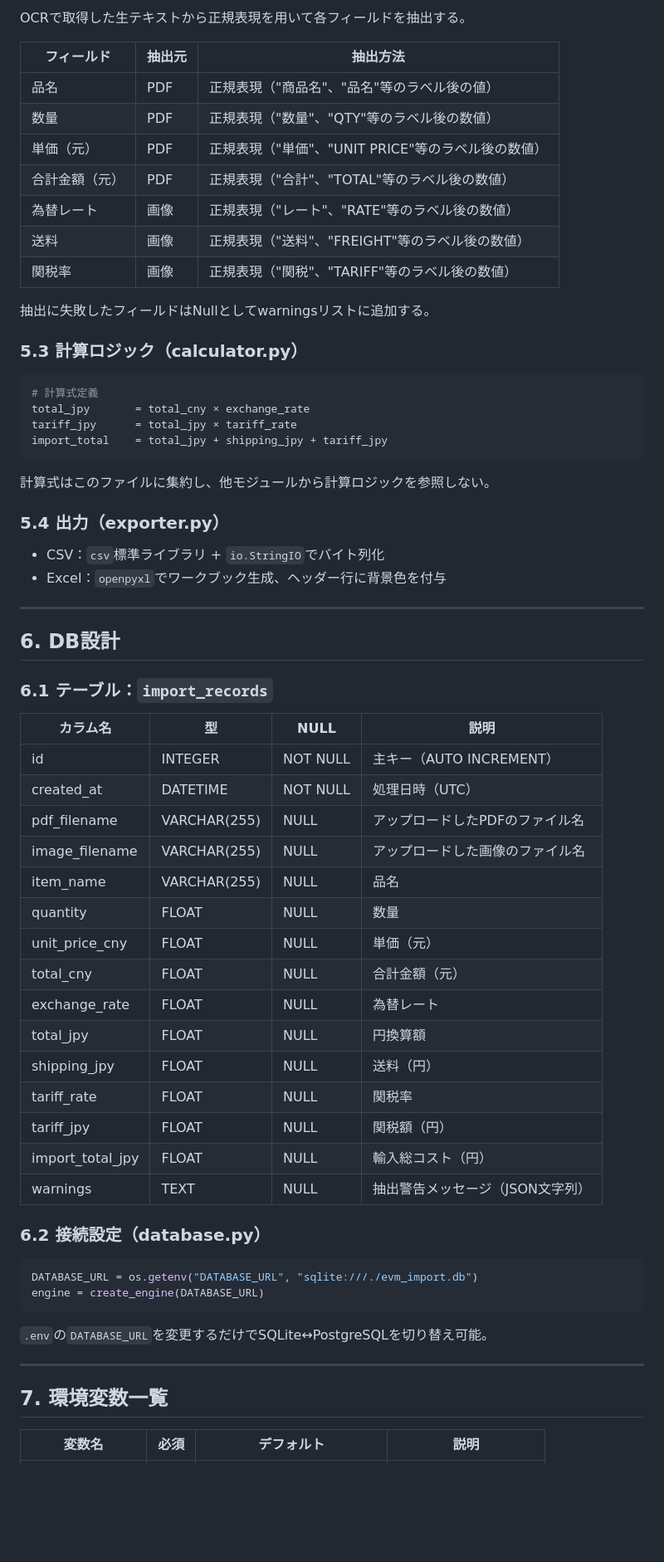
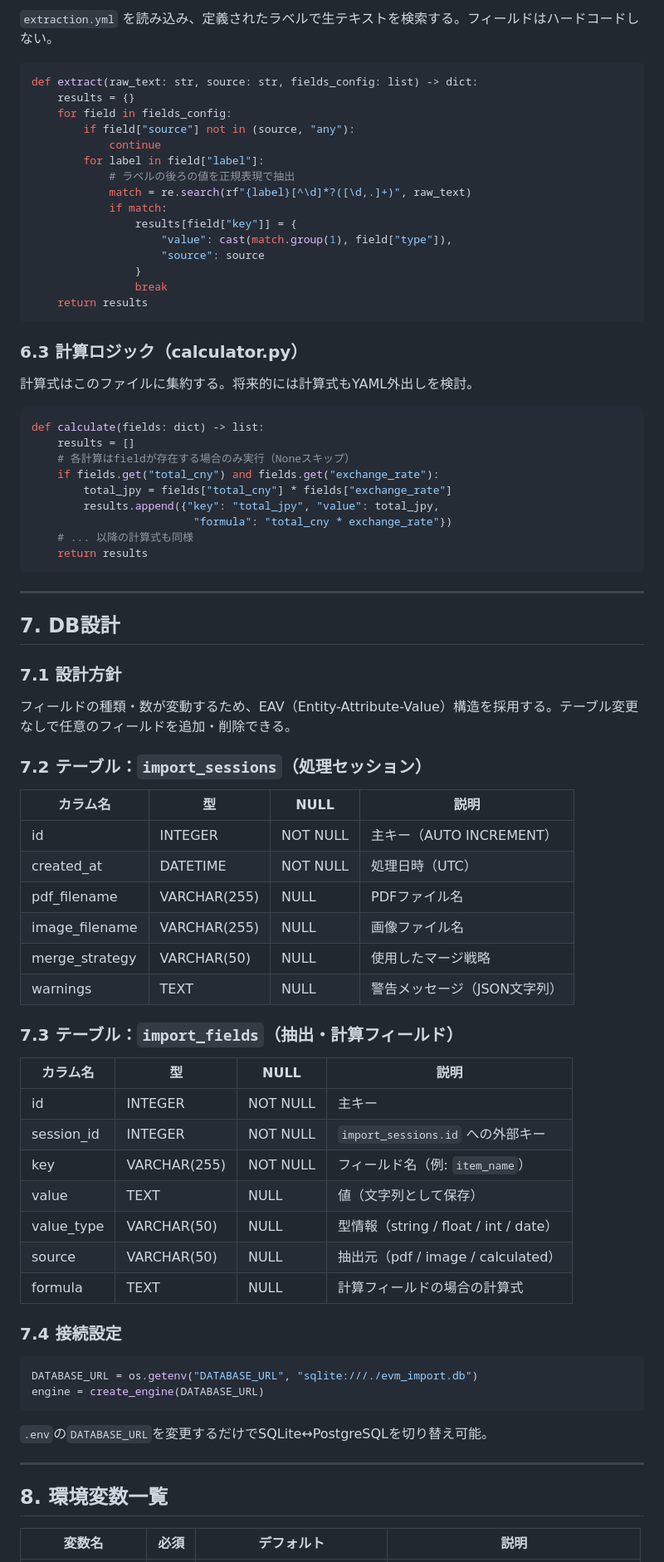
Before and after one commit to tsukasaniwa2024-ux/AIM_EVM_PoC, a Markdown page: 基本設計書.md, the part around one of its changes. Shown at 83% size. Drawn GitHub-style; blank space fills up the shorter version.

Commit message:
docs: 基本設計書をv1.1に改訂（拡張性設計・EAV構造・extraction.yml・マージ戦略）

````diff
--- a/基本設計書.md
+++ b/基本設計書.md
@@ -238,59 +300,72 @@ def get_ocr_provider() -> OcrProvider:
 
-OCRで取得した生テキストから正規表現を用いて各フィールドを抽出する。
-
-| フィールド | 抽出元 | 抽出方法 |
-|-----------|--------|----------|
-| 品名 | PDF | 正規表現（"商品名"、"品名"等のラベル後の値） |
-| 数量 | PDF | 正規表現（"数量"、"QTY"等のラベル後の数値） |
-| 単価（元） | PDF | 正規表現（"単価"、"UNIT PRICE"等のラベル後の数値） |
-| 合計金額（元） | PDF | 正規表現（"合計"、"TOTAL"等のラベル後の数値） |
-| 為替レート | 画像 | 正規表現（"レート"、"RATE"等のラベル後の数値） |
-| 送料 | 画像 | 正規表現（"送料"、"FREIGHT"等のラベル後の数値） |
-| 関税率 | 画像 | 正規表現（"関税"、"TARIFF"等のラベル後の数値） |
-
-抽出に失敗したフィールドはNullとしてwarningsリストに追加する。
-
-### 5.3 計算ロジック（calculator.py）
+`extraction.yml` を読み込み、定義されたラベルで生テキストを検索する。フィールドはハードコードしない。
 
 ```python
-# 計算式定義
-total_jpy       = total_cny × exchange_rate
-tariff_jpy      = total_jpy × tariff_rate
-import_total    = total_jpy + shipping_jpy + tariff_jpy
+def extract(raw_text: str, source: str, fields_config: list) -> dict:
+    results = {}
+    for field in fields_config:
+        if field["source"] not in (source, "any"):
+            continue
+        for label in field["label"]:
+            # ラベルの後ろの値を正規表現で抽出
+            match = re.search(rf"{label}[^\d]*?([\d,.]+)", raw_text)
+            if match:
+                results[field["key"]] = {
+                    "value": cast(match.group(1), field["type"]),
+                    "source": source
+                }
+                break
+    return results
 ```
 
-計算式はこのファイルに集約し、他モジュールから計算ロジックを参照しない。
+### 6.3 計算ロジック（calculator.py）
 
-### 5.4 出力（exporter.py）
+計算式はこのファイルに集約する。将来的には計算式もYAML外出しを検討。
 
-- CSV：`csv`標準ライブラリ + `io.StringIO`でバイト列化
-- Excel：`openpyxl`でワークブック生成、ヘッダー行に背景色を付与
+```python
+def calculate(fields: dict) -> list:
+    results = []
+    # 各計算はfieldが存在する場合のみ実行（Noneスキップ）
+    if fields.get("total_cny") and fields.get("exchange_rate"):
+        total_jpy = fields["total_cny"] * fields["exchange_rate"]
+        results.append({"key": "total_jpy", "value": total_jpy,
+                         "formula": "total_cny * exchange_rate"})
+    # ... 以降の計算式も同様
+    return results
+```
 
 ---
 
-## 6. DB設計
+## 7. DB設計
 
-### 6.1 テーブル：`import_records`
+### 7.1 設計方針
+
+フィールドの種類・数が変動するため、EAV（Entity-Attribute-Value）構造を採用する。テーブル変更なしで任意のフィールドを追加・削除できる。
+
+### 7.2 テーブル：`import_sessions`（処理セッション）
 
 | カラム名 | 型 | NULL | 説明 |
 |---------|-----|------|------|
 | id | INTEGER | NOT NULL | 主キー（AUTO INCREMENT） |
 | created_at | DATETIME | NOT NULL | 処理日時（UTC） |
-| pdf_filename | VARCHAR(255) | NULL | アップロードしたPDFのファイル名 |
-| image_filename | VARCHAR(255) | NULL | アップロードした画像のファイル名 |
-| item_name | VARCHAR(255) | NULL | 品名 |
-| quantity | FLOAT | NULL | 数量 |
-| unit_price_cny | FLOAT | NULL | 単価（元） |
-| total_cny | FLOAT | NULL | 合計金額（元） |
-| exchange_rate | FLOAT | NULL | 為替レート |
-| total_jpy | FLOAT | NULL | 円換算額 |
-| shipping_jpy | FLOAT | NULL | 送料（円） |
-| tariff_rate | FLOAT | NULL | 関税率 |
-| tariff_jpy | FLOAT | NULL | 関税額（円） |
-| import_total_jpy | FLOAT | NULL | 輸入総コスト（円） |
-| warnings | TEXT | NULL | 抽出警告メッセージ（JSON文字列） |
+| pdf_filename | VARCHAR(255) | NULL | PDFファイル名 |
+| image_filename | VARCHAR(255) | NULL | 画像ファイル名 |
+| merge_strategy | VARCHAR(50) | NULL | 使用したマージ戦略 |
+| warnings | TEXT | NULL | 警告メッセージ（JSON文字列） |
 
-### 6.2 接続設定（database.py）
+### 7.3 テーブル：`import_fields`（抽出・計算フィールド）
+
+| カラム名 | 型 | NULL | 説明 |
+|---------|-----|------|------|
+| id | INTEGER | NOT NULL | 主キー |
+| session_id | INTEGER | NOT NULL | `import_sessions.id` への外部キー |
+| key | VARCHAR(255) | NOT NULL | フィールド名（例: `item_name`） |
+| value | TEXT | NULL | 値（文字列として保存） |
+| value_type | VARCHAR(50) | NULL | 型情報（string / float / int / date） |
+| source | VARCHAR(50) | NULL | 抽出元（pdf / image / calculated） |
+| formula | TEXT | NULL | 計算フィールドの場合の計算式 |
+
+### 7.4 接続設定
 
 ```python
 DATABASE_URL = os.getenv("DATABASE_URL", "sqlite:///./evm_import.db")
@@ -301,7 +376,7 @@ engine = create_engine(DATABASE_URL)
 
 ---
 
-## 7. 環境変数一覧
+## 8. 環境変数一覧
 
 | 変数名 | 必須 | デフォルト | 説明 |
 |--------|------|------------|------|
````
Also changed, not shown: other parts of 基本設計書.md (+143 -79 lines).
